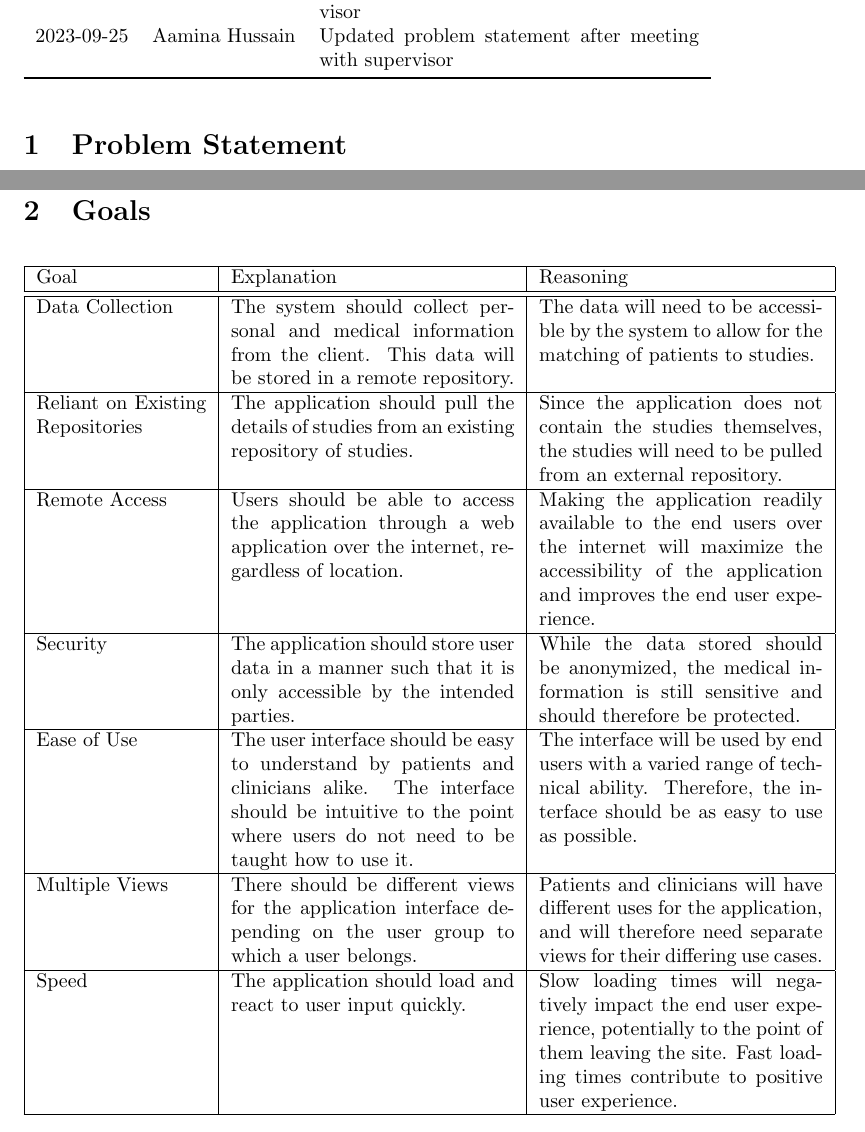
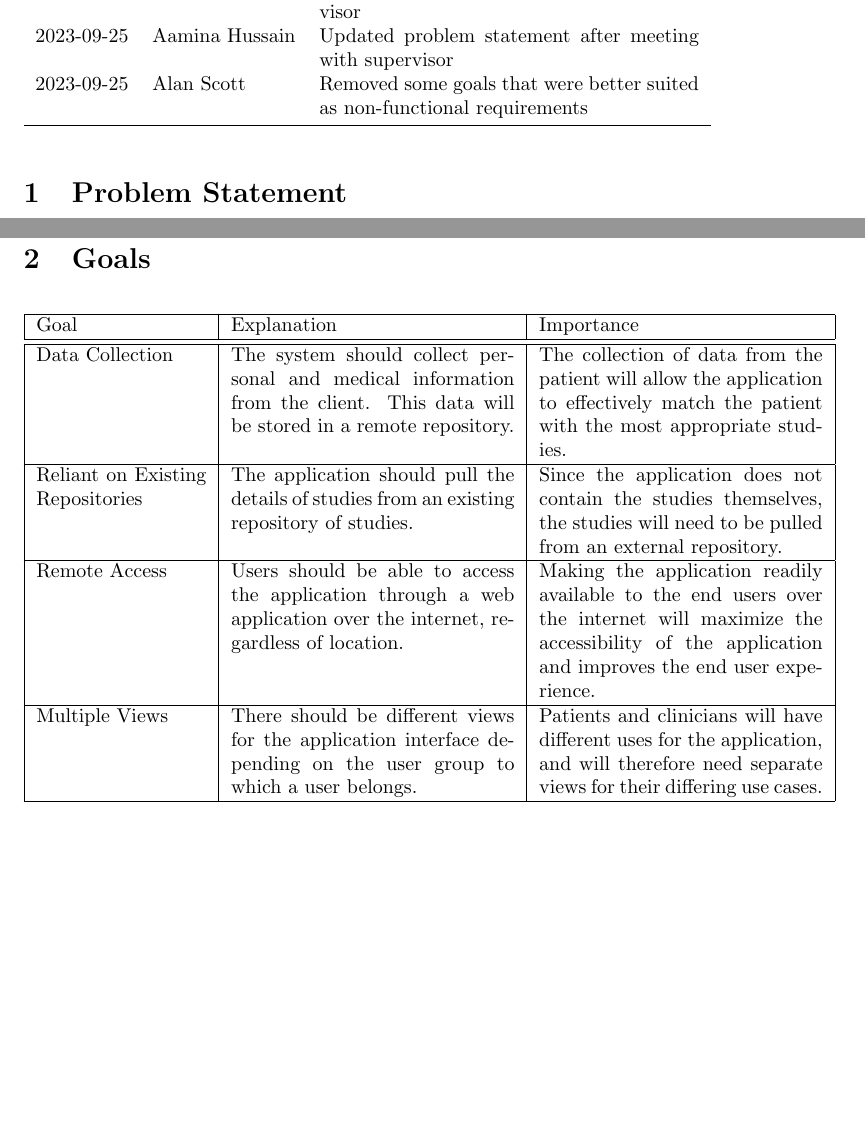
Before and after one commit to davimang/REACH, a LaTeX document (docs/ProblemStatementAndGoals/ProblemStatement.tex): two parts of pages 1 and 3 of 4 before the commit and two parts of pages 1 and 3 of 3 after it, joined at a grey line, cut so that both start at the same text, the shorter picture padded with empty space. Compiled offline with pdfLaTeX.

Commit message:
removed some goals
Some goals were better suited as NFRs so they were removed

```diff
--- a/docs/ProblemStatementAndGoals/ProblemStatement.tex
+++ b/docs/ProblemStatementAndGoals/ProblemStatement.tex
@@ -28,6 +28,7 @@
 2023-09-24 & Aamina Hussain & Added problem statement \\
 2023-09-25 & Alan Scott & Updated goals based on meeting with supervisor \\
 2023-09-25 & Aamina Hussain & Updated problem statement after meeting with supervisor \\
+2023-09-25 & Alan Scott & Removed some goals that were better suited as non-functional requirements \\
 \bottomrule
 \end{tabularx}
 \end{table}
@@ -92,21 +93,15 @@ Hardware: A computer or smartphone that the user can use to access the web appli
 \centering
 \begin{tabular}{| p{3cm} | p{5cm} | p{5cm} |}
 \hline
-Goal & Explanation & Reasoning \\
+Goal & Explanation & Importance \\
 \hline  \hline
-Data Collection & The system should collect personal and medical information from the client. This data will be stored in a remote repository. & The data will need to be accessible by the system to allow for the matching of patients to studies. \\
+Data Collection & The system should collect personal and medical information from the client. This data will be stored in a remote repository. & The collection of data from the patient will allow the application to effectively match the patient with the most appropriate studies. \\
 \hline
 Reliant on Existing Repositories & The application should pull the details of studies from an existing repository of studies. & Since the application does not contain the studies themselves, the studies will need to be pulled from an external repository. \\
 \hline
 Remote Access & Users should be able to access the application through a web application over the internet, regardless of location. & Making the application readily available to the end users over the internet will maximize the accessibility of the application and improves the end user experience. \\
 \hline
-Security & The application should store user data in a manner such that it is only accessible by the intended parties. & While the data stored should be anonymized, the medical information is still sensitive and should therefore be protected. \\
-\hline
-Ease of Use & The user interface should be easy to understand by patients and clinicians alike. The interface should be intuitive to the point where users do not need to be taught how to use it. & The interface will be used by end users with a varied range of technical ability. Therefore, the interface should be as easy to use as possible. \\
-\hline
 Multiple Views & There should be different views for the application interface depending on the user group to which a user belongs. & Patients and clinicians will have different uses for the application, and will therefore need separate views for their differing use cases. \\
-\hline
-Speed & The application should load and react to user input quickly. &  Slow loading times will negatively impact the end user experience, potentially to the point of them leaving the site. Fast loading times contribute to positive user experience. \\
 \hline
 
 \end{tabular}
```
Also changed, not shown: docs/ProblemStatementAndGoals/ProblemStatement.pdf.
